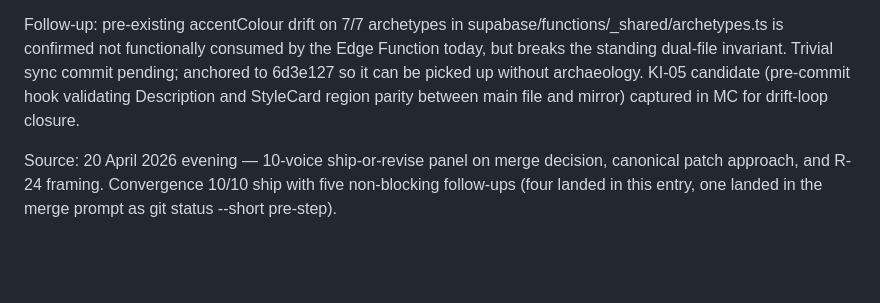
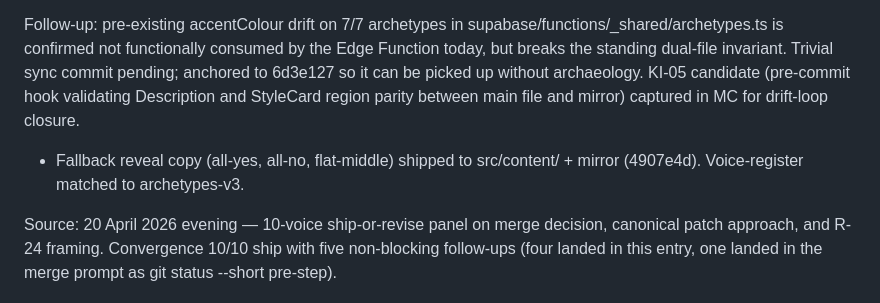
Before and after one commit to DrCantrip/nook, a Markdown page: docs/CORNR_CANONICAL.md, the part around the change. GitHub-like rendering; blank space fills up the shorter version.

```diff
--- a/docs/CORNR_CANONICAL.md
+++ b/docs/CORNR_CANONICAL.md
@@ -40,6 +40,8 @@ Content is provisional-awaiting-mock-first. Panels exhaustive to date (20 voices
 Lexicon architecture formalised as R-24 in Section 13. qualityLexicon and userLexicon are user-face (inform Haiku's register and voice-matching in recommendation rationale); materialLexicon is engine-face (informs retrieval filtering against product catalogue tags). The distinction matters because S3-T1A's Haiku prompt consumes all three in different roles, and conflating them produces drift at prompt-composition time.
 
 Follow-up: pre-existing accentColour drift on 7/7 archetypes in supabase/functions/_shared/archetypes.ts is confirmed not functionally consumed by the Edge Function today, but breaks the standing dual-file invariant. Trivial sync commit pending; anchored to 6d3e127 so it can be picked up without archaeology. KI-05 candidate (pre-commit hook validating Description and StyleCard region parity between main file and mirror) captured in MC for drift-loop closure.
+
+- Fallback reveal copy (all-yes, all-no, flat-middle) shipped to src/content/ + mirror (4907e4d). Voice-register matched to archetypes-v3.
 
 Source: 20 April 2026 evening — 10-voice ship-or-revise panel on merge decision, canonical patch approach, and R-24 framing. Convergence 10/10 ship with five non-blocking follow-ups (four landed in this entry, one landed in the merge prompt as git status --short pre-step).
 
```
Also changed, not shown: docs/DECISIONS_LOG.md (+16 -0 lines).
